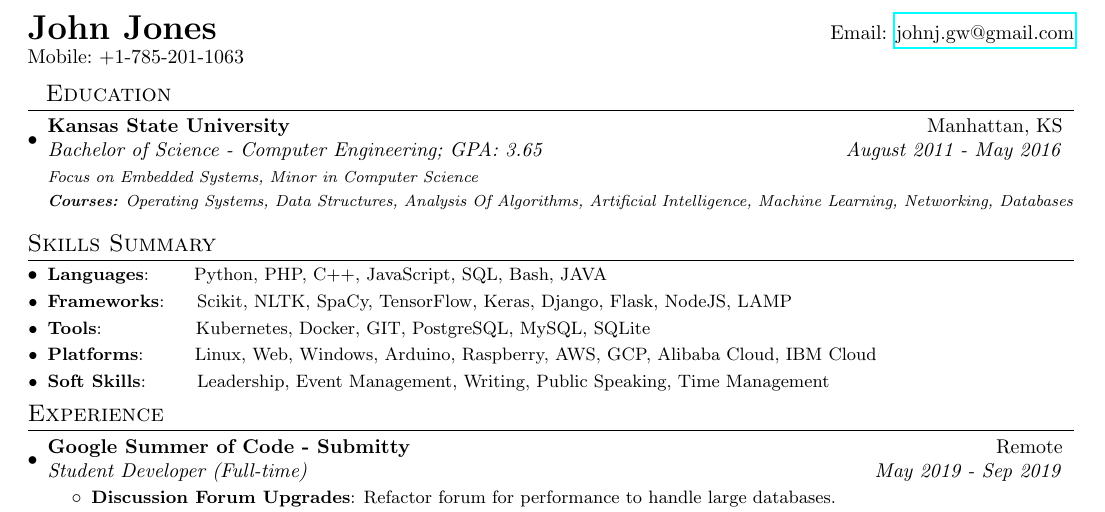
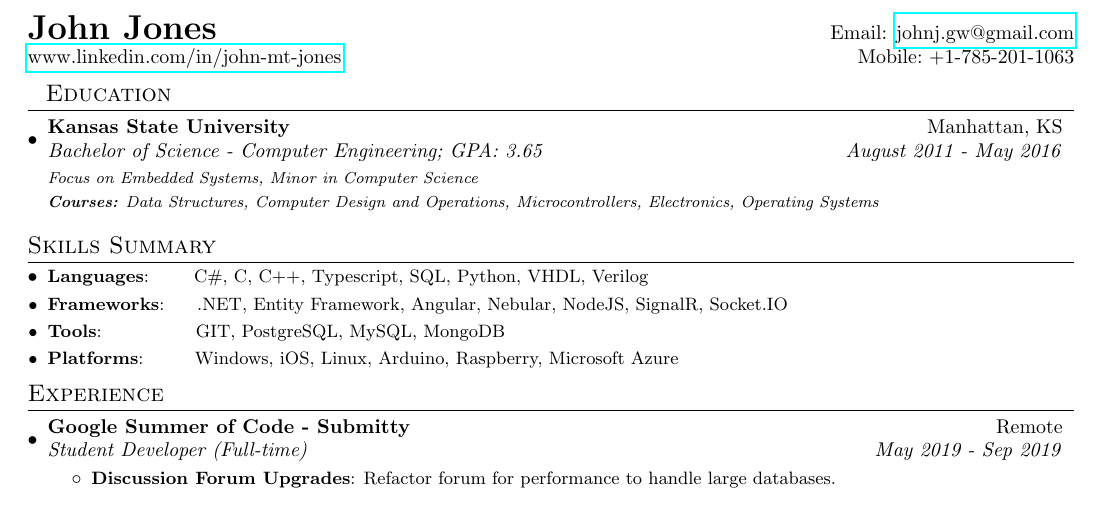
Before and after one commit to Serialbocks/Resume, a LaTeX CV (Resume.tex): part of the page, cut so that both start at the same text. Compiled offline with pdfLaTeX.

Commit message:
Fill in education and skills

```diff
--- a/Resume.tex
+++ b/Resume.tex
@@ -81,7 +81,7 @@
 %----------HEADING-----------------
 \begin{tabular*}{\textwidth}{l@{\extracolsep{\fill}}r}
   \textbf{{\LARGE John Jones}} & Email: \href{mailto:}{johnj.gw@gmail.com} \\
-  Mobile:~+1-785-201-1063 \\
+  \href{https://www.linkedin.com/in/john-mt-jones/}{www.linkedin.com/in/john-mt-jones} & Mobile:~+1-785-201-1063
 \end{tabular*}
 
 %-----------EDUCATION-----------------
@@ -91,17 +91,16 @@
       {Kansas State University}{Manhattan, KS}
       {Bachelor of Science - Computer Engineering;  GPA: 3.65}{August 2011 - May 2016}
       {\scriptsize \textit{ \footnotesize{\newline{}Focus on Embedded Systems, Minor in Computer Science
-	\newline{}\textbf{Courses:} Operating Systems, Data Structures, Analysis Of Algorithms, Artificial Intelligence, Machine Learning, Networking, Databases}}}
+	\newline{}\textbf{Courses:} Data Structures, Computer Design and Operations, Microcontrollers, Electronics, Operating Systems}}}
     \resumeSubHeadingListEnd
 
 \vspace{-5pt}
 \section{Skills Summary}
 	\resumeSubHeadingListStart
-	\resumeSubItem{Languages}{~~~~~~Python, PHP, C++, JavaScript, SQL, Bash, JAVA}
-	\resumeSubItem{Frameworks}{~~~~Scikit, NLTK, SpaCy, TensorFlow, Keras, Django, Flask, NodeJS, LAMP}
-	\resumeSubItem{Tools}{~~~~~~~~~~~~~~Kubernetes, Docker, GIT, PostgreSQL, MySQL, SQLite}
-	\resumeSubItem{Platforms}{~~~~~~~Linux, Web, Windows, Arduino, Raspberry, AWS, GCP, Alibaba Cloud, IBM Cloud}
-	\resumeSubItem{Soft Skills}{~~~~~~~Leadership, Event Management, Writing, Public Speaking, Time Management}
+	\resumeSubItem{Languages}{~~~~~~C\#, C, C++, Typescript, SQL, Python, VHDL, Verilog}
+	\resumeSubItem{Frameworks}{~~~~.NET, Entity Framework, Angular, Nebular, NodeJS, SignalR, Socket.IO}
+	\resumeSubItem{Tools}{~~~~~~~~~~~~~~GIT, PostgreSQL, MySQL, MongoDB}
+	\resumeSubItem{Platforms}{~~~~~~~Windows, iOS, Linux, Arduino, Raspberry, Microsoft Azure}
 
 \resumeSubHeadingListEnd
 \vspace{-5pt}
```
